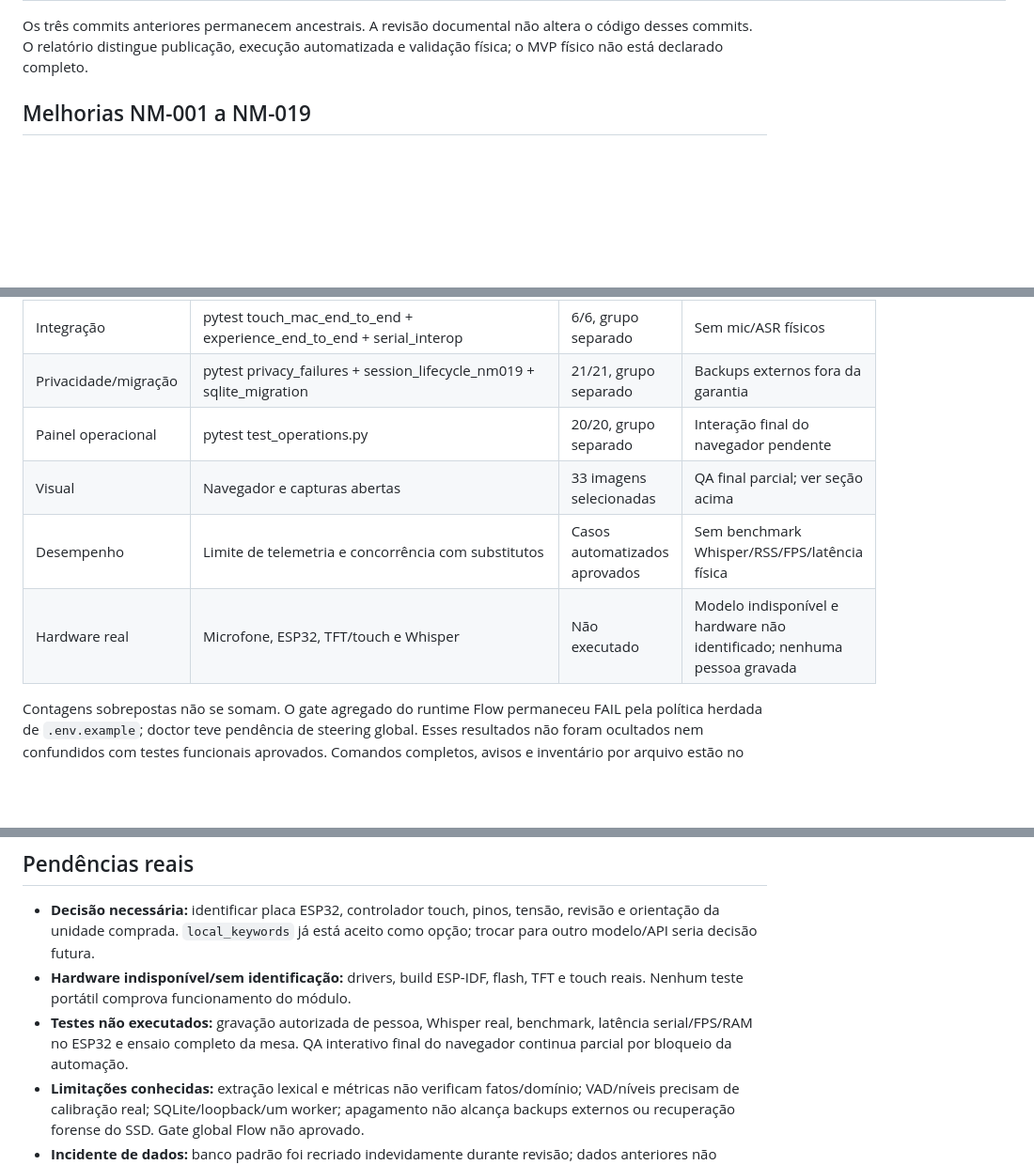
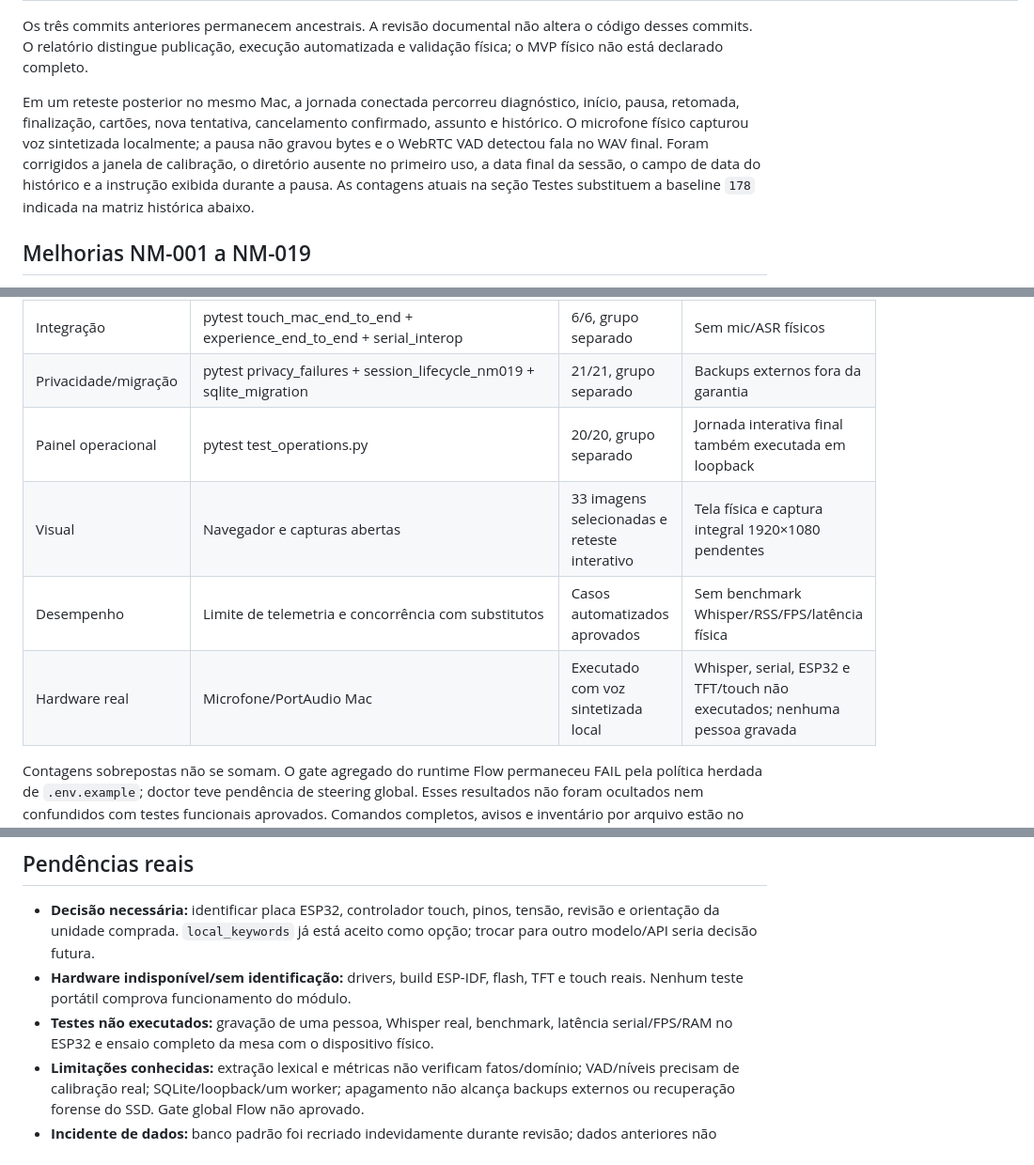
Before and after one commit to maya-gc/NekoMind, a Markdown page: docs/final-report.md, 3 parts joined by grey strips. Shown at 94% size. GitHub-like rendering; blank space fills up the shorter version.

Commit message:
docs(qa): registrar reteste real do Mac

```diff
--- a/docs/final-report.md
+++ b/docs/final-report.md
@@ -50,6 +51,14 @@ git rev-list --left-right --count HEAD...origin/feat/nekomind-touch-mac-mvp
 Os três commits anteriores permanecem ancestrais. A revisão documental não altera o
 código desses commits. O relatório distingue publicação, execução automatizada e
 validação física; o MVP físico não está declarado completo.
+
+Em um reteste posterior no mesmo Mac, a jornada conectada percorreu diagnóstico,
+início, pausa, retomada, finalização, cartões, nova tentativa, cancelamento confirmado,
+assunto e histórico. O microfone físico capturou voz sintetizada localmente; a pausa
+não gravou bytes e o WebRTC VAD detectou fala no WAV final. Foram corrigidos a janela
+de calibração, o diretório ausente no primeiro uso, a data final da sessão, o campo de
+data do histórico e a instrução exibida durante a pausa. As contagens atuais na seção
+Testes substituem a baseline `178` indicada na matriz histórica abaixo.
 
 ## Melhorias NM-001 a NM-019
 
@@ -186,10 +195,10 @@ de enquadramento foram preservados fora do Git. [QA completo](https://github.com
 | Firmware | `bash iot/nekomind_firmware/scripts/test_firmware.sh` | 22 casos, binário aprovado | Build ESP-IDF não executado |
 | Integração | pytest touch_mac_end_to_end + experience_end_to_end + serial_interop | 6/6, grupo separado | Sem mic/ASR físicos |
 | Privacidade/migração | pytest privacy_failures + session_lifecycle_nm019 + sqlite_migration | 21/21, grupo separado | Backups externos fora da garantia |
-| Painel operacional | pytest test_operations.py | 20/20, grupo separado | Interação final do navegador pendente |
-| Visual | Navegador e capturas abertas | 33 imagens selecionadas | QA final parcial; ver seção acima |
+| Painel operacional | pytest test_operations.py | 20/20, grupo separado | Jornada interativa final também executada em loopback |
+| Visual | Navegador e capturas abertas | 33 imagens selecionadas e reteste interativo | Tela física e captura integral 1920×1080 pendentes |
 | Desempenho | Limite de telemetria e concorrência com substitutos | Casos automatizados aprovados | Sem benchmark Whisper/RSS/FPS/latência física |
-| Hardware real | Microfone, ESP32, TFT/touch e Whisper | Não executado | Modelo indisponível e hardware não identificado; nenhuma pessoa gravada |
+| Hardware real | Microfone/PortAudio Mac | Executado com voz sintetizada local | Whisper, serial, ESP32 e TFT/touch não executados; nenhuma pessoa gravada |
 
 Contagens sobrepostas não se somam. O gate agregado do runtime Flow permaneceu FAIL
 pela política herdada de `.env.example`; doctor teve pendência de steering global.
@@ -230,9 +239,8 @@ build. Instalar dependências Streamlit no interpretador usado para seus testes.
   trocar para outro modelo/API seria decisão futura.
 - **Hardware indisponível/sem identificação:** drivers, build ESP-IDF, flash, TFT e touch
   reais. Nenhum teste portátil comprova funcionamento do módulo.
-- **Testes não executados:** gravação autorizada de pessoa, Whisper real, benchmark,
-  latência serial/FPS/RAM no ESP32 e ensaio completo da mesa. QA interativo final do
-  navegador continua parcial por bloqueio da automação.
+- **Testes não executados:** gravação de uma pessoa, Whisper real, benchmark,
+  latência serial/FPS/RAM no ESP32 e ensaio completo da mesa com o dispositivo físico.
 - **Limitações conhecidas:** extração lexical e métricas não verificam fatos/domínio;
   VAD/níveis precisam de calibração real; SQLite/loopback/um worker; apagamento não
   alcança backups externos ou recuperação forense do SSD. Gate global Flow não aprovado.
```
Also changed, not shown: other parts of docs/final-report.md (+3 -2 lines), docs/delivery.md (+7 -3 lines), docs/qa-report.md (+30 -19 lines).
